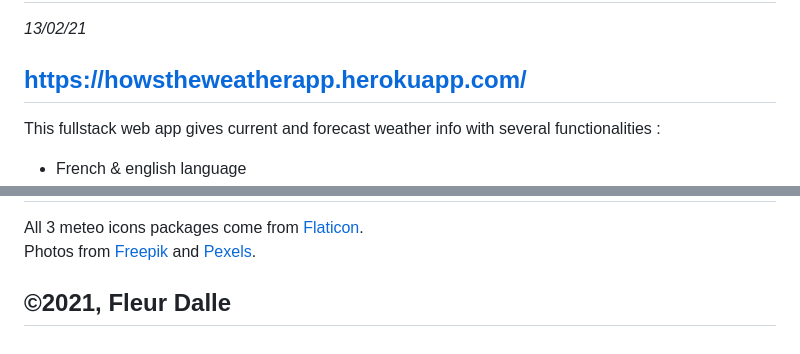
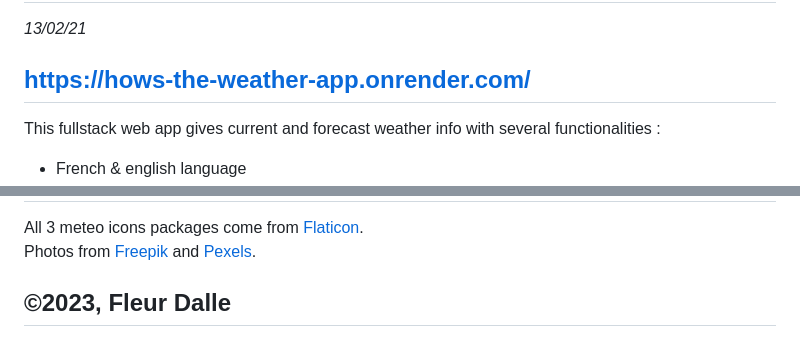
Before and after one commit to FleurDll/Weather, a Markdown page: README.md, 2 parts joined by grey strips. GitHub-like rendering.

```diff
--- a/README.md
+++ b/README.md
@@ -2,7 +2,7 @@
 
 _13/02/21_
 
-## https://howstheweatherapp.herokuapp.com/
+## https://hows-the-weather-app.onrender.com/
 
 This fullstack web app gives current and forecast weather info with several functionalities :
 
@@ -65,4 +65,4 @@ Reduce image load time. They are already compressed, which improved the problem
 All 3 meteo icons packages come from [Flaticon](https://www.flaticon.com/). <br>
 Photos from [Freepik](https://www.freepik.com) and [Pexels](https://www.pexels.com/fr-fr/).
 
-## ©2021, Fleur Dalle
+## ©2023, Fleur Dalle
```
